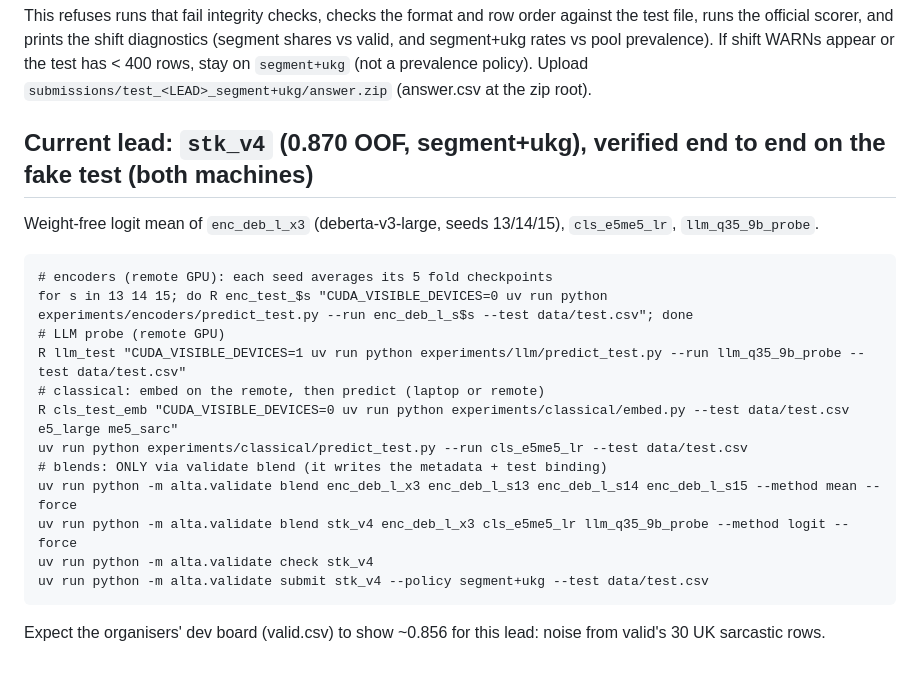
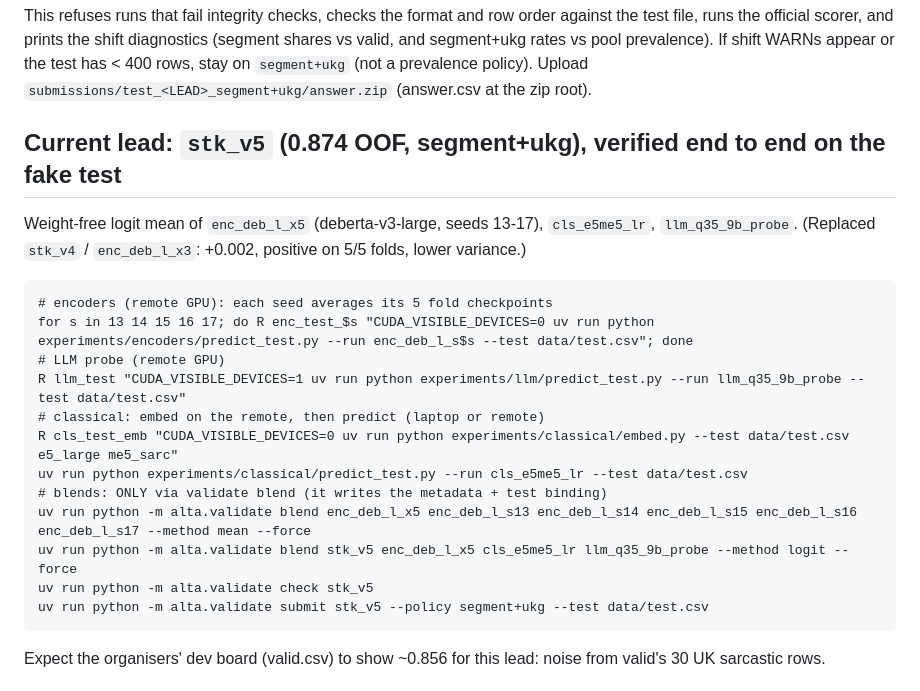
Before and after one commit to Sekinal/alta2026-stargazers, a Markdown page: RUNBOOK_TEST.md, the part around the change. Rendered like a GitHub page.

Commit message:
Lead is now stk_v5 (5 deberta seeds); runbook updated

````diff
--- a/RUNBOOK_TEST.md
+++ b/RUNBOOK_TEST.md
@@ -47,21 +47,22 @@ scorer, and prints the shift diagnostics (segment shares vs valid, and segment+u
 If shift WARNs appear or the test has < 400 rows, stay on `segment+ukg` (not a prevalence policy).
 Upload `submissions/test_<LEAD>_segment+ukg/answer.zip` (answer.csv at the zip root).
 
-## Current lead: `stk_v4` (0.870 OOF, segment+ukg), verified end to end on the fake test (both machines)
-Weight-free logit mean of `enc_deb_l_x3` (deberta-v3-large, seeds 13/14/15), `cls_e5me5_lr`, `llm_q35_9b_probe`.
+## Current lead: `stk_v5` (0.874 OOF, segment+ukg), verified end to end on the fake test
+Weight-free logit mean of `enc_deb_l_x5` (deberta-v3-large, seeds 13-17), `cls_e5me5_lr`, `llm_q35_9b_probe`.
+(Replaced `stk_v4` / `enc_deb_l_x3`: +0.002, positive on 5/5 folds, lower variance.)
 ```
 # encoders (remote GPU): each seed averages its 5 fold checkpoints
-for s in 13 14 15; do R enc_test_$s "CUDA_VISIBLE_DEVICES=0 uv run python experiments/encoders/predict_test.py --run enc_deb_l_s$s --test data/test.csv"; done
+for s in 13 14 15 16 17; do R enc_test_$s "CUDA_VISIBLE_DEVICES=0 uv run python experiments/encoders/predict_test.py --run enc_deb_l_s$s --test data/test.csv"; done
 # LLM probe (remote GPU)
 R llm_test "CUDA_VISIBLE_DEVICES=1 uv run python experiments/llm/predict_test.py --run llm_q35_9b_probe --test data/test.csv"
 # classical: embed on the remote, then predict (laptop or remote)
 R cls_test_emb "CUDA_VISIBLE_DEVICES=0 uv run python experiments/classical/embed.py --test data/test.csv e5_large me5_sarc"
 uv run python experiments/classical/predict_test.py --run cls_e5me5_lr --test data/test.csv
 # blends: ONLY via validate blend (it writes the metadata + test binding)
-uv run python -m alta.validate blend enc_deb_l_x3 enc_deb_l_s13 enc_deb_l_s14 enc_deb_l_s15 --method mean --force
-uv run python -m alta.validate blend stk_v4 enc_deb_l_x3 cls_e5me5_lr llm_q35_9b_probe --method logit --force
-uv run python -m alta.validate check stk_v4
-uv run python -m alta.validate submit stk_v4 --policy segment+ukg --test data/test.csv
+uv run python -m alta.validate blend enc_deb_l_x5 enc_deb_l_s13 enc_deb_l_s14 enc_deb_l_s15 enc_deb_l_s16 enc_deb_l_s17 --method mean --force
+uv run python -m alta.validate blend stk_v5 enc_deb_l_x5 cls_e5me5_lr llm_q35_9b_probe --method logit --force
+uv run python -m alta.validate check stk_v5
+uv run python -m alta.validate submit stk_v5 --policy segment+ukg --test data/test.csv
 ```
 Expect the organisers' dev board (valid.csv) to show ~0.856 for this lead: noise from valid's 30 UK sarcastic rows.
 
````
